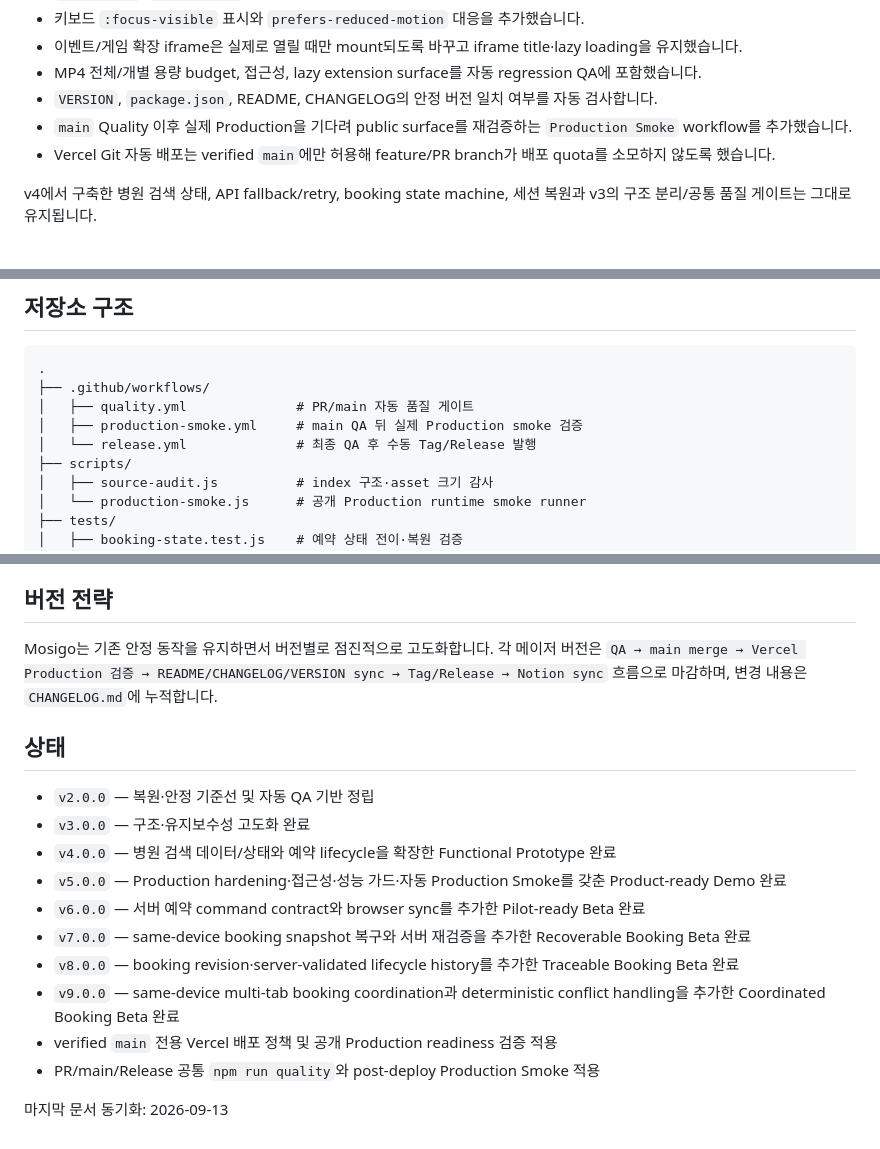
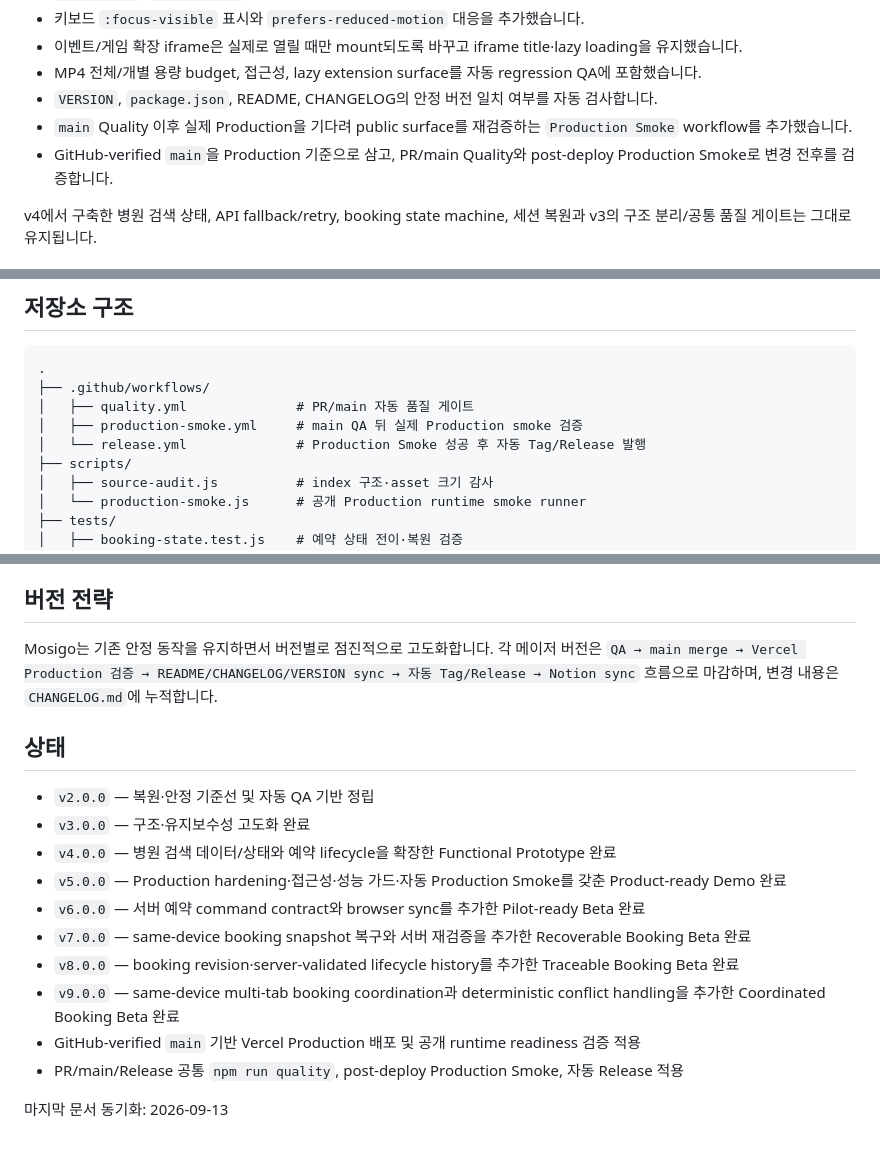
Before and after one commit to dohyunkimmm/mosigo, a Markdown page: README.md, 3 parts joined by grey strips. Rendered like a GitHub page.

Commit message:
docs: present final deployment and release results
Remove workaround-oriented Vercel wording from README and present the final verified-main, Production Smoke, and automatic Release flow.

```diff
--- a/README.md
+++ b/README.md
@@ -92,7 +92,7 @@ v5는 v4의 기능 흐름을 유지하면서 공개 데모의 운영 신뢰도
 - MP4 전체/개별 용량 budget, 접근성, lazy extension surface를 자동 regression QA에 포함했습니다.
 - `VERSION`, `package.json`, README, CHANGELOG의 안정 버전 일치 여부를 자동 검사합니다.
 - `main` Quality 이후 실제 Production을 기다려 public surface를 재검증하는 `Production Smoke` workflow를 추가했습니다.
-- Vercel Git 자동 배포는 verified `main`에만 허용해 feature/PR branch가 배포 quota를 소모하지 않도록 했습니다.
+- GitHub-verified `main`을 Production 기준으로 삼고, PR/main Quality와 post-deploy Production Smoke로 변경 전후를 검증합니다.
 
 v4에서 구축한 병원 검색 상태, API fallback/retry, booking state machine, 세션 복원과 v3의 구조 분리/공통 품질 게이트는 그대로 유지됩니다.
 
@@ -123,7 +123,7 @@ v4는 검색과 예약을 명시적인 데이터·상태 기반으로 확장한
 ├── .github/workflows/
 │   ├── quality.yml              # PR/main 자동 품질 게이트
 │   ├── production-smoke.yml     # main QA 뒤 실제 Production smoke 검증
-│   └── release.yml              # 최종 QA 후 수동 Tag/Release 발행
+│   └── release.yml              # Production Smoke 성공 후 자동 Tag/Release 발행
 ├── scripts/
 │   ├── source-audit.js          # index 구조·asset 크기 감사
 │   └── production-smoke.js      # 공개 Production runtime smoke runner
@@ -226,7 +226,7 @@ python -m http.server 8000
 
 ## 버전 전략
 
-Mosigo는 기존 안정 동작을 유지하면서 버전별로 점진적으로 고도화합니다. 각 메이저 버전은 `QA → main merge → Vercel Production 검증 → README/CHANGELOG/VERSION sync → Tag/Release → Notion sync` 흐름으로 마감하며, 변경 내용은 `CHANGELOG.md`에 누적합니다.
+Mosigo는 기존 안정 동작을 유지하면서 버전별로 점진적으로 고도화합니다. 각 메이저 버전은 `QA → main merge → Vercel Production 검증 → README/CHANGELOG/VERSION sync → 자동 Tag/Release → Notion sync` 흐름으로 마감하며, 변경 내용은 `CHANGELOG.md`에 누적합니다.
 
 ## 상태
 
@@ -238,7 +238,7 @@ Mosigo는 기존 안정 동작을 유지하면서 버전별로 점진적으로
 - `v7.0.0` — same-device booking snapshot 복구와 서버 재검증을 추가한 Recoverable Booking Beta 완료
 - `v8.0.0` — booking revision·server-validated lifecycle history를 추가한 Traceable Booking Beta 완료
 - `v9.0.0` — same-device multi-tab booking coordination과 deterministic conflict handling을 추가한 Coordinated Booking Beta 완료
-- verified `main` 전용 Vercel 배포 정책 및 공개 Production readiness 검증 적용
-- PR/main/Release 공통 `npm run quality`와 post-deploy Production Smoke 적용
+- GitHub-verified `main` 기반 Vercel Production 배포 및 공개 runtime readiness 검증 적용
+- PR/main/Release 공통 `npm run quality`, post-deploy Production Smoke, 자동 Release 적용
 
 마지막 문서 동기화: 2026-09-13
```
Also changed, not shown: other parts of README.md (+3 -3 lines).
